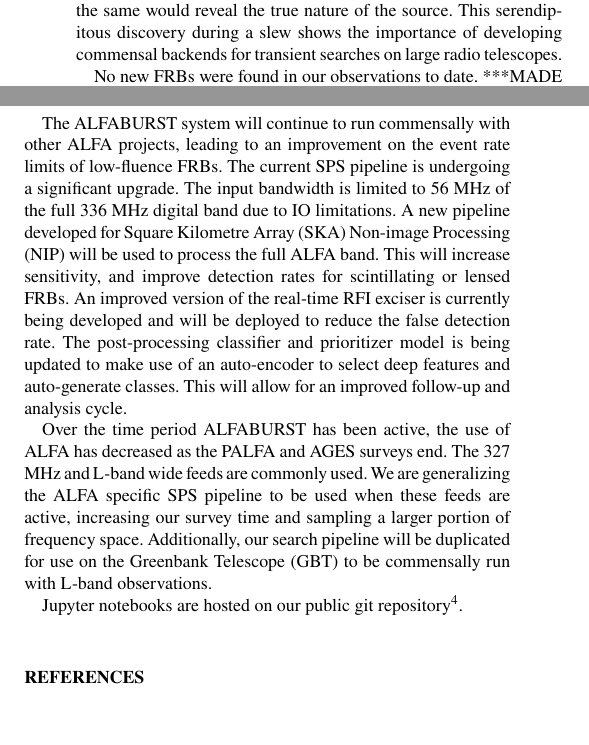
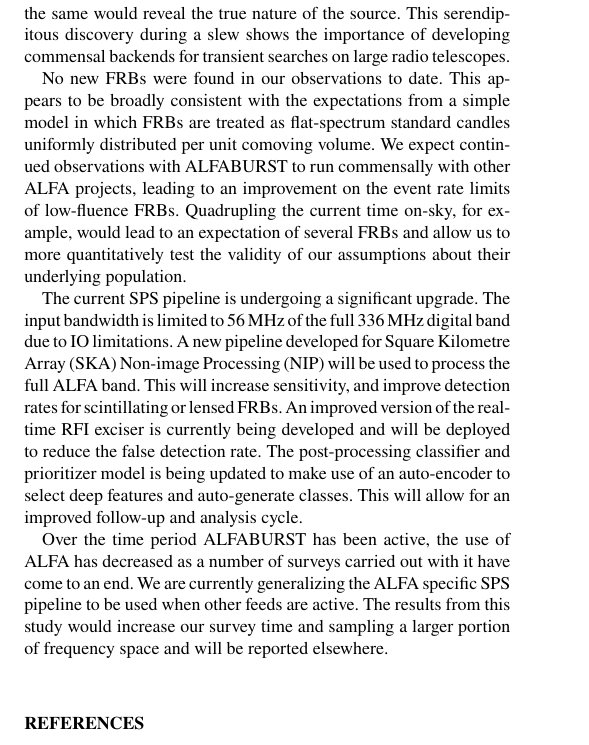
Before and after one commit to griffinfoster/ab-survey-2017, a LaTeX paper (ab_survey_2017.tex): two parts of the columns of page 8 of 9 before the commit and part of one column of page 8 of 9 after it, the two joined at a grey line, cut so that both start at the same text, the shorter picture padded with empty space. Compiled offline with pdfLaTeX.

Commit message:
Update on Overleaf.

```diff
--- a/ab_survey_2017.tex
+++ b/ab_survey_2017.tex
@@ -88,11 +88,13 @@ Fast Radio Bursts with Arecibo}
 
 \author[G. Foster et al.]{Griffin Foster$^{1,2}$\thanks{E-mail: griffin.foster@physics.ox.ac.uk},
 Aris Karastergiou$^{1,3,4}$,
-Duncan Lorimer$^{5,6}$, Mayuresh Surnis$^{5,6}$,
-\and Golnoosh Golpayegani$^{5,6}$, Dan Werthimer$^{2}$,
+Golnoosh Golpayegani$^{5,6}$,
+Mayuresh Surnis$^{5,6}$,
+\and Duncan R. Lorimer$^{5,6}$,  Dan Werthimer$^{2}$,
 Jayanth Chennamangalam$^{1}$,
 \and Kaustubh Rajwade$^{7}$,
-Wes Armour$^{8}$
+Wes Armour$^{8}$,
+Maura McLaughlin$^{5.6}$
  and Xin Pei$^{9}$
 \\
 % List of institutions
@@ -945,10 +949,18 @@ Follow-up observations of the same would reveal the true nature of
 the source. This serendipitous discovery during a slew shows the importance of
 developing commensal backends for transient searches on large radio telescopes.
 
-No new FRBs were found in our observations to date. ***MADE IT HERE****
+No new FRBs were found in our observations to date. This appears to be
+broadly consistent with the expectations from a simple model
+in which FRBs are treated as flat-spectrum standard candles uniformly distributed per unit
+comoving volume. We expect continued observations with ALFABURST to run commensally
+with other ALFA projects,
+leading to an improvement on the event rate limits of low-fluence \glspl{frb}. Quadrupling
+the current time on-sky, for example,
+would lead to an expectation of several FRBs and allow us to more
+quantitatively test the validity of
+our assumptions about their underlying
+population.
 
-The ALFABURST system will continue to run commensally with other ALFA projects,
-leading to an improvement on the event rate limits of low-fluence \glspl{frb}.
 The current \gls{sps} pipeline is undergoing a significant upgrade. The input
 bandwidth is limited to 56 MHz of the full 336 MHz digital band due to IO
 limitations. A new pipeline developed for \gls{ska} \gls{nip} will be used to
@@ -961,15 +973,13 @@ features and auto-generate classes. This will allow for an improved follow-up
 and analysis cycle.
 
 Over the time period ALFABURST has been active, the use of \gls{alfa} has
-decreased as the PALFA and AGES surveys end. The 327 MHz and L-band wide feeds
-are commonly used. We are generalizing the \gls{alfa} specific \gls{sps}
-pipeline to be used when these feeds are active, increasing our survey time and
-sampling a larger portion of frequency space. Additionally, our search pipeline
-will be duplicated for use on the \gls{gbt} to be commensally run with L-band
-observations.
+decreased as a number of surveys carried out with it have come to an end. We are currently generalizing the \gls{alfa} specific \gls{sps}
+pipeline to be used when other feeds are active. The results from this study would increase our survey time and
+sampling a larger portion of frequency space and will be reported elsewhere.
 
-Jupyter notebooks are hosted on our public git
-repository\footnote{https://github.com/griffinfoster/alfaburst-initial-survey}.
+
+
+
 
 \bibliographystyle{mnras}
 \bibliography{alfaburst.bib}
```
Also changed, not shown: ab_survey_2017.tex (20 more changed lines).
